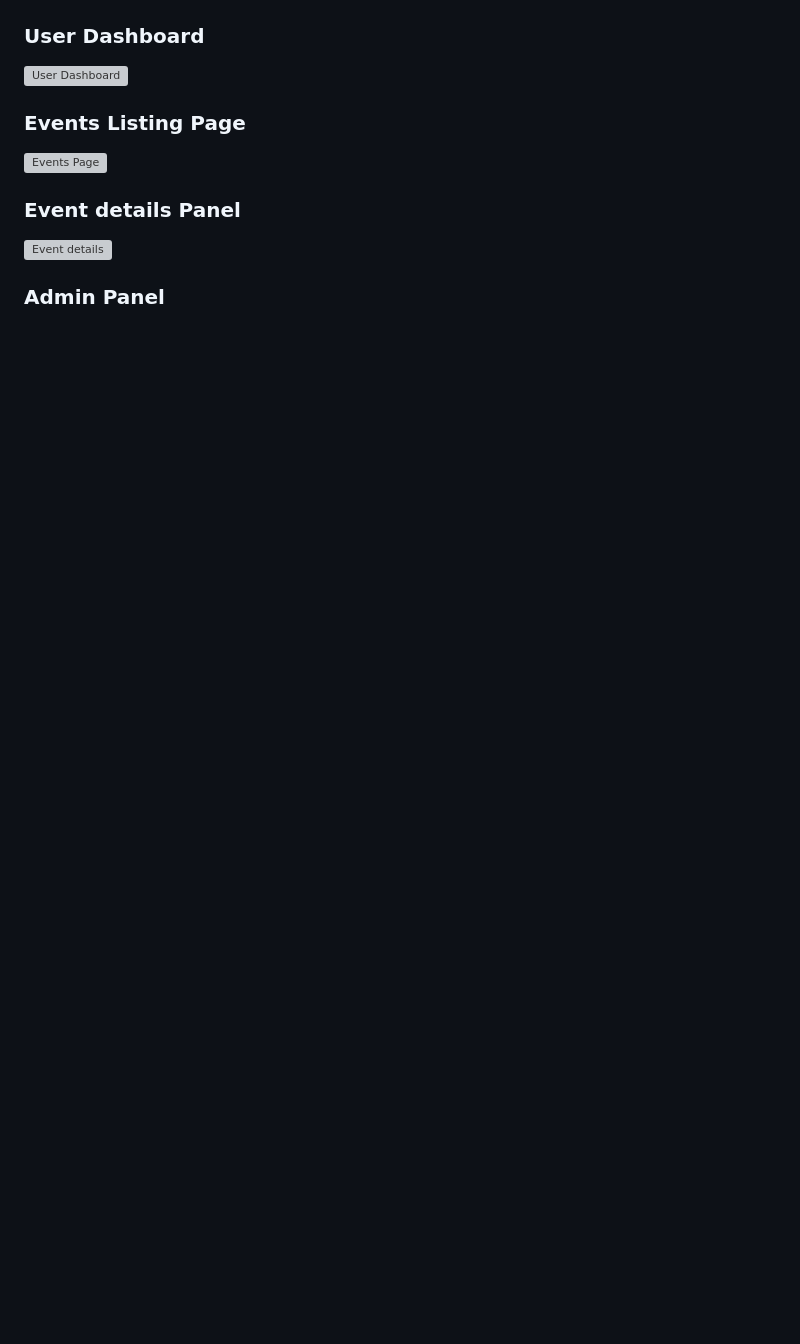
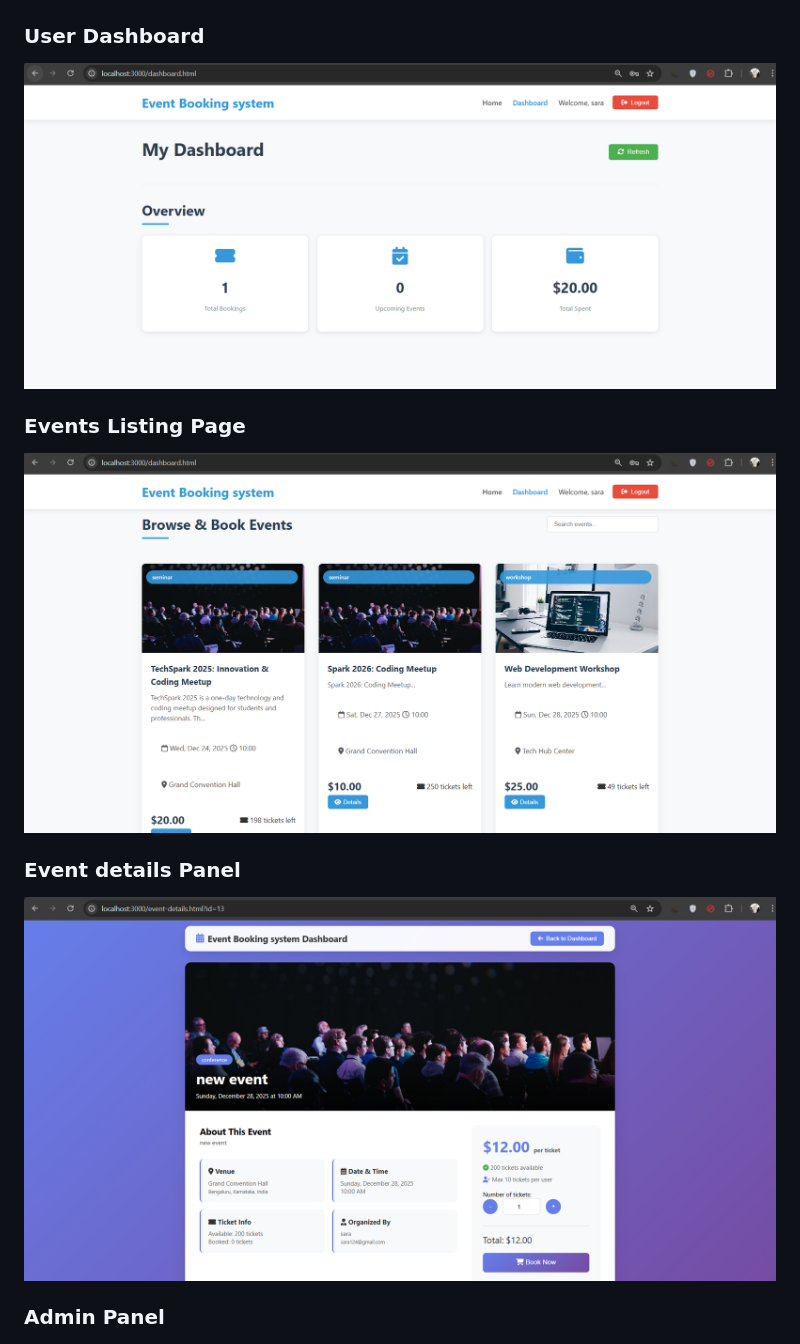
Before and after one commit to GirishaPriyadharsini/GENTRIQ_FSD_03, a Markdown page: README.md, the part around the change. GitHub-like rendering; blank space fills up the shorter version; grey boxes are pictures that could not be loaded.

```diff
--- a/README.md
+++ b/README.md
@@ -14,15 +14,15 @@ This web application allows users to browse events, view details, book tickets,
 
 ### User Dashboard
 
-![User Dashboard](screenshots/user-dashboard-1.png)
+![User Dashboard](screenshots/userdashboard1.png)
 
 ### Events Listing Page
 
-![Events Page](screenshots/user-dashboard-2.png)
+![Events Page](screenshots/userdashboard2.png)
 
 ### Event details Panel
 
-![Event details](screenshots/event-details.png)
+![Event details](screenshots/eventdetails.png)
 
 ### Admin Panel
 
```
